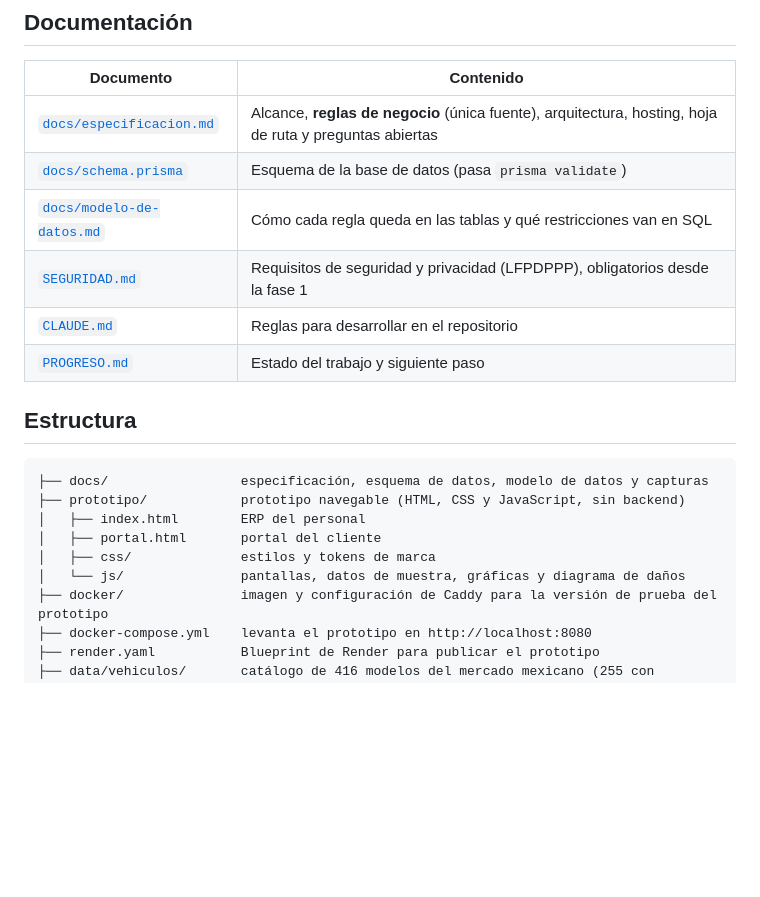
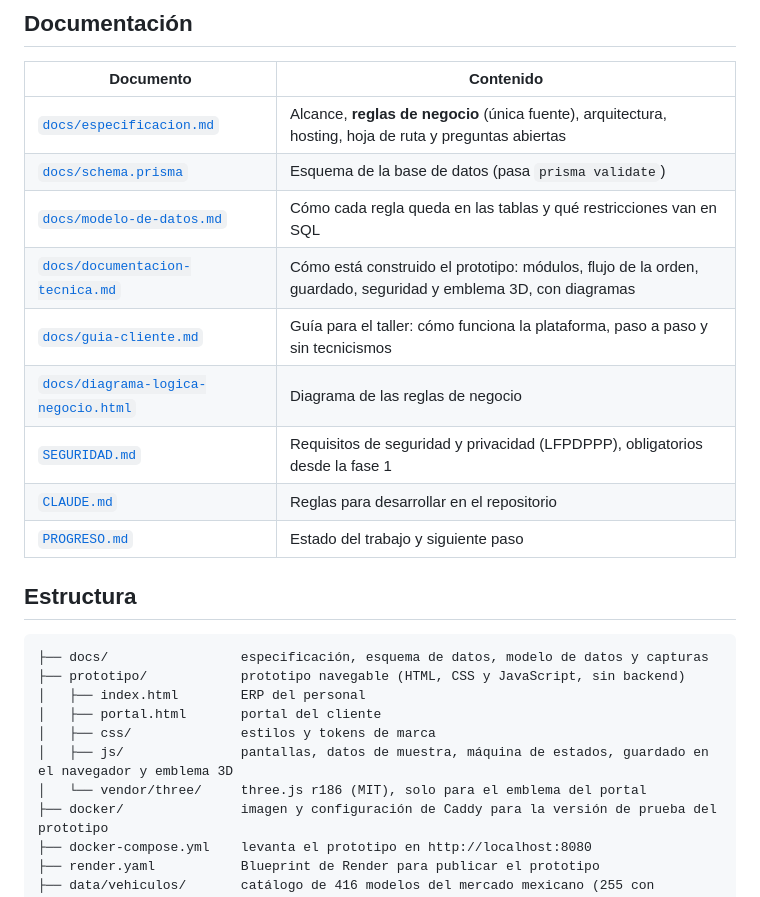
Before and after one commit to leonardoaguilar117/ERP-Fortaleza-Servicar, a Markdown page: README.md, the part around the change. Rendered like a GitHub page; blank space fills up the shorter version.

Commit message:
docs: link the new documents from the README and fix the reports list
Co-Authored-By: Claude Fable 5.2 <noreply@anthropic.com>

```diff
--- a/README.md
+++ b/README.md
@@ -112,6 +112,9 @@ El razonamiento de cada decisión y los costos de hosting están en la [especifi
 | [`docs/especificacion.md`](docs/especificacion.md) | Alcance, **reglas de negocio** (única fuente), arquitectura, hosting, hoja de ruta y preguntas abiertas |
 | [`docs/schema.prisma`](docs/schema.prisma) | Esquema de la base de datos (pasa `prisma validate`) |
 | [`docs/modelo-de-datos.md`](docs/modelo-de-datos.md) | Cómo cada regla queda en las tablas y qué restricciones van en SQL |
+| [`docs/documentacion-tecnica.md`](docs/documentacion-tecnica.md) | Cómo está construido el prototipo: módulos, flujo de la orden, guardado, seguridad y emblema 3D, con diagramas |
+| [`docs/guia-cliente.md`](docs/guia-cliente.md) | Guía para el taller: cómo funciona la plataforma, paso a paso y sin tecnicismos |
+| [`docs/diagrama-logica-negocio.html`](docs/diagrama-logica-negocio.html) | Diagrama de las reglas de negocio |
 | [`SEGURIDAD.md`](SEGURIDAD.md) | Requisitos de seguridad y privacidad (LFPDPPP), obligatorios desde la fase 1 |
 | [`CLAUDE.md`](CLAUDE.md) | Reglas para desarrollar en el repositorio |
 | [`PROGRESO.md`](PROGRESO.md) | Estado del trabajo y siguiente paso |
@@ -124,7 +127,8 @@ El razonamiento de cada decisión y los costos de hosting están en la [especifi
 │   ├── index.html        ERP del personal
 │   ├── portal.html       portal del cliente
 │   ├── css/              estilos y tokens de marca
-│   └── js/               pantallas, datos de muestra, gráficas y diagrama de daños
+│   ├── js/               pantallas, datos de muestra, máquina de estados, guardado en el navegador y emblema 3D
+│   └── vendor/three/     three.js r186 (MIT), solo para el emblema del portal
 ├── docker/               imagen y configuración de Caddy para la versión de prueba del prototipo
 ├── docker-compose.yml    levanta el prototipo en http://localhost:8080
 ├── render.yaml           Blueprint de Render para publicar el prototipo
```
Also changed, not shown: PROGRESO.md (+1 -1 lines), docs/guia-cliente.md (+1 -1 lines).
